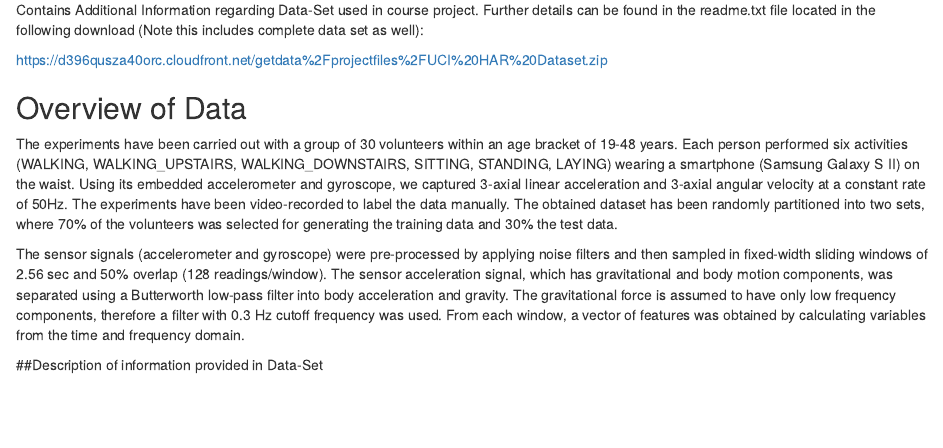
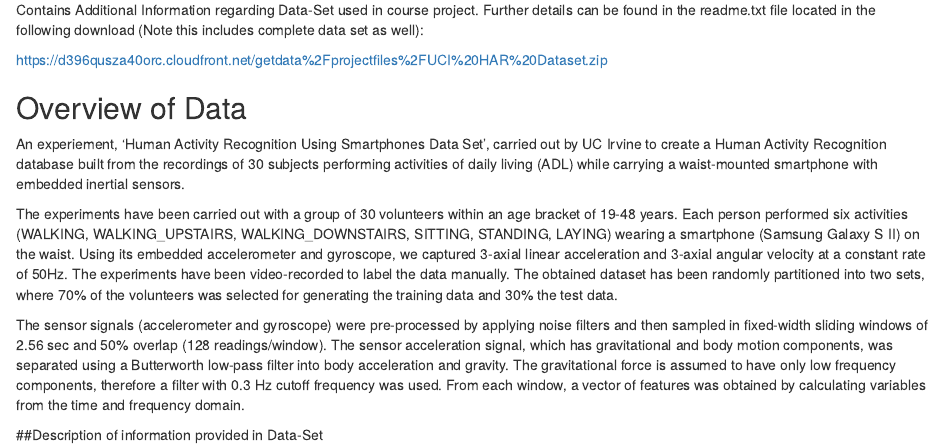
Before and after one commit to Dirghalli92/Getting_And_Cleaning_Data_CourseProject, an R Markdown document (Code_Book.Rmd): the page in a window 1100 px wide, from 110 px down. Rendered offline with R 4.5, knitr and Pandoc, with nearby package versions.

Commit message:
Update Code_Book.Rmd

```diff
--- a/Code_Book.Rmd
+++ b/Code_Book.Rmd
@@ -8,6 +8,8 @@ https://d396qusza40orc.cloudfront.net/getdata%2Fprojectfiles%2FUCI%20HAR%20Datas
 
 
 ## Overview of Data
+
+An experiement, 'Human Activity Recognition Using Smartphones Data Set', carried out by UC Irvine to create a Human Activity Recognition database built from the recordings of 30 subjects performing activities of daily living (ADL) while carrying a waist-mounted smartphone with embedded inertial sensors.
 
 The experiments have been carried out with a group of 30 volunteers within an age bracket of 19-48 years. Each person performed six activities (WALKING, WALKING_UPSTAIRS, WALKING_DOWNSTAIRS, SITTING, STANDING, LAYING) wearing a smartphone (Samsung Galaxy S II) on the waist. Using its embedded accelerometer and gyroscope, we captured 3-axial linear acceleration and 3-axial angular velocity at a constant rate of 50Hz. The experiments have been video-recorded to label the data manually. The obtained dataset has been randomly partitioned into two sets, where 70% of the volunteers was selected for generating the training data and 30% the test data.
 
```
